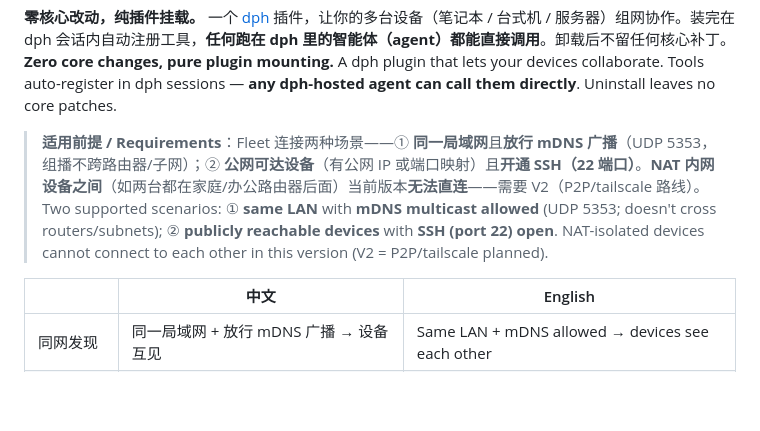
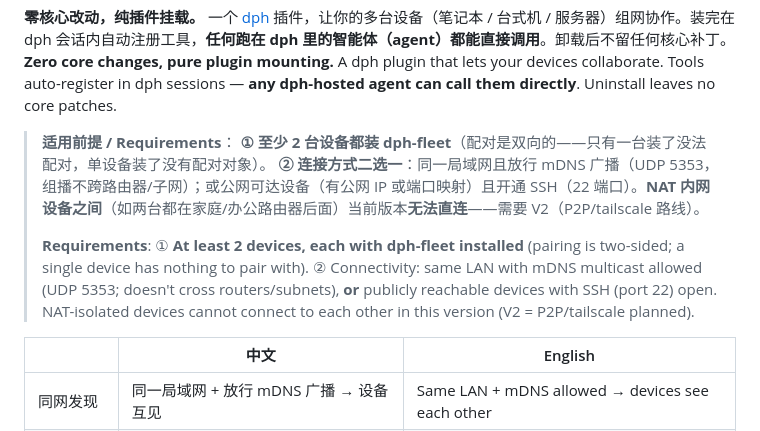
Before and after one commit to polaris-smart/dph-fleet, a Markdown page: README.md, the part around the change. Rendered like a GitHub page; blank space fills up the shorter version.

Commit message:
docs: 适用前提补最关键一条——至少2台设备都装dph-fleet（配对双向，单设备没用）

```diff
--- a/README.md
+++ b/README.md
@@ -15,8 +15,11 @@
 **零核心改动，纯插件挂载。** 一个 [dph](https://github.com/deepseek-ai/dsh) 插件，让你的多台设备（笔记本 / 台式机 / 服务器）组网协作。装完在 dph 会话内自动注册工具，**任何跑在 dph 里的智能体（agent）都能直接调用**。卸载后不留任何核心补丁。
 **Zero core changes, pure plugin mounting.** A dph plugin that lets your devices collaborate. Tools auto-register in dph sessions — **any dph-hosted agent can call them directly**. Uninstall leaves no core patches.
 
-> **适用前提 / Requirements**：Fleet 连接两种场景——① **同一局域网**且**放行 mDNS 广播**（UDP 5353，组播不跨路由器/子网）；② **公网可达设备**（有公网 IP 或端口映射）且**开通 SSH（22 端口）**。**NAT 内网设备之间**（如两台都在家庭/办公路由器后面）当前版本**无法直连**——需要 V2（P2P/tailscale 路线）。
-> Two supported scenarios: ① **same LAN** with **mDNS multicast allowed** (UDP 5353; doesn't cross routers/subnets); ② **publicly reachable devices** with **SSH (port 22) open**. NAT-isolated devices cannot connect to each other in this version (V2 = P2P/tailscale planned).
+> **适用前提 / Requirements**：
+> **① 至少 2 台设备都装 dph-fleet**（配对是双向的——只有一台装了没法配对，单设备装了没有配对对象）。
+> **② 连接方式二选一**：同一局域网且放行 mDNS 广播（UDP 5353，组播不跨路由器/子网）；或公网可达设备（有公网 IP 或端口映射）且开通 SSH（22 端口）。**NAT 内网设备之间**（如两台都在家庭/办公路由器后面）当前版本**无法直连**——需要 V2（P2P/tailscale 路线）。
+>
+> **Requirements**: ① **At least 2 devices, each with dph-fleet installed** (pairing is two-sided; a single device has nothing to pair with). ② Connectivity: same LAN with mDNS multicast allowed (UDP 5353; doesn't cross routers/subnets), **or** publicly reachable devices with SSH (port 22) open. NAT-isolated devices cannot connect to each other in this version (V2 = P2P/tailscale planned).
 
 | | 中文 | English |
 |---|---|---|
```
